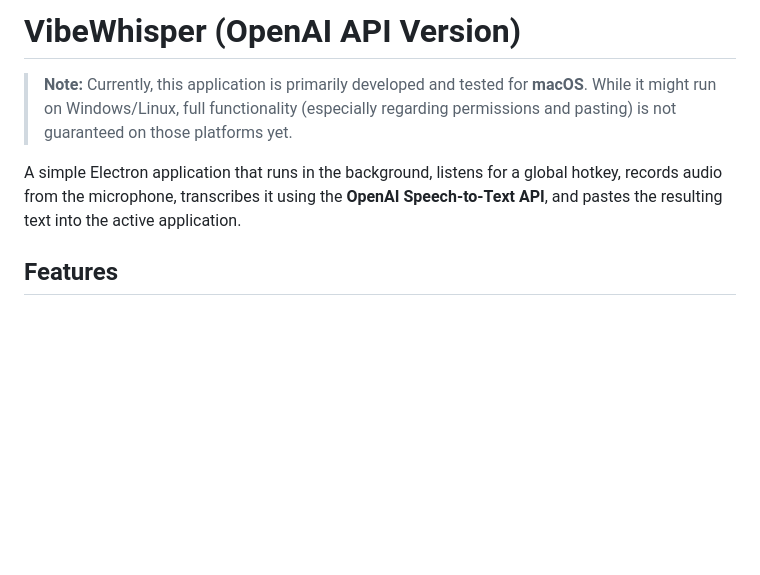
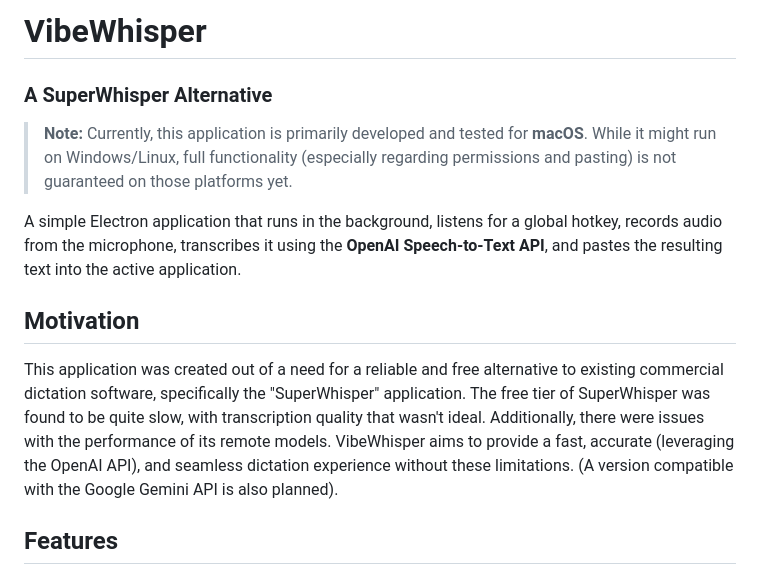
Before and after one commit to barreiros/VibeWhisper, a Markdown page: README.md, the part around the change. Rendered like a GitHub page; blank space fills up the shorter version.

Commit message:
feat: Update README to clarify application purpose and motivation

```diff
--- a/README.md
+++ b/README.md
@@ -1,8 +1,14 @@
-# VibeWhisper (OpenAI API Version)
+# VibeWhisper
+
+### A SuperWhisper Alternative
 
 > **Note:** Currently, this application is primarily developed and tested for **macOS**. While it might run on Windows/Linux, full functionality (especially regarding permissions and pasting) is not guaranteed on those platforms yet.
 
 A simple Electron application that runs in the background, listens for a global hotkey, records audio from the microphone, transcribes it using the **OpenAI Speech-to-Text API**, and pastes the resulting text into the active application.
+
+## Motivation
+
+This application was created out of a need for a reliable and free alternative to existing commercial dictation software, specifically the "SuperWhisper" application. The free tier of SuperWhisper was found to be quite slow, with transcription quality that wasn't ideal. Additionally, there were issues with the performance of its remote models. VibeWhisper aims to provide a fast, accurate (leveraging the OpenAI API), and seamless dictation experience without these limitations. (A version compatible with the Google Gemini API is also planned).
 
 ## Features
 
```
